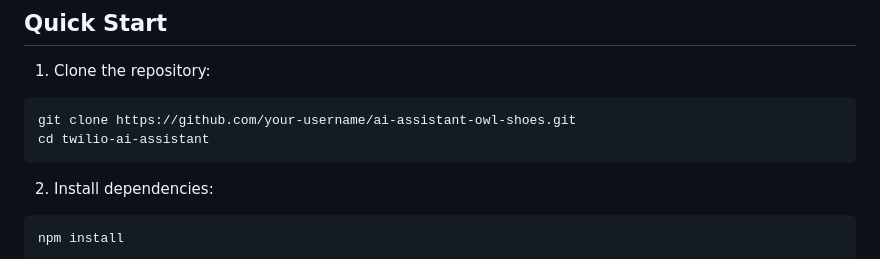
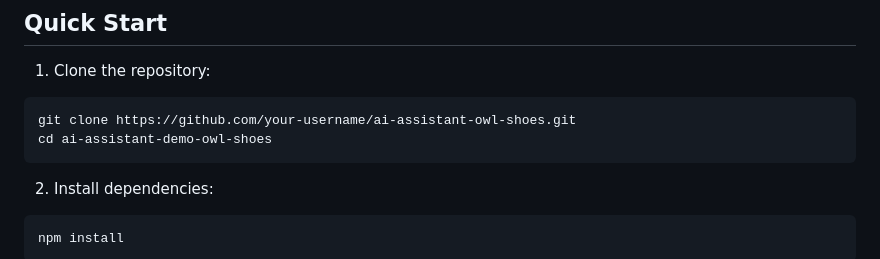
Before and after one commit to twilio-samples/ai-assistant-demo-owl-shoes, a Markdown page: README.md, the part around the change. GitHub-like rendering.

````diff
--- a/README.md
+++ b/README.md
@@ -76,7 +76,7 @@ twilio-ai-assistant/
 1. Clone the repository:
 ```bash
 git clone https://github.com/your-username/ai-assistant-owl-shoes.git
-cd twilio-ai-assistant
+cd ai-assistant-demo-owl-shoes
 ```
 
 2. Install dependencies:
````
